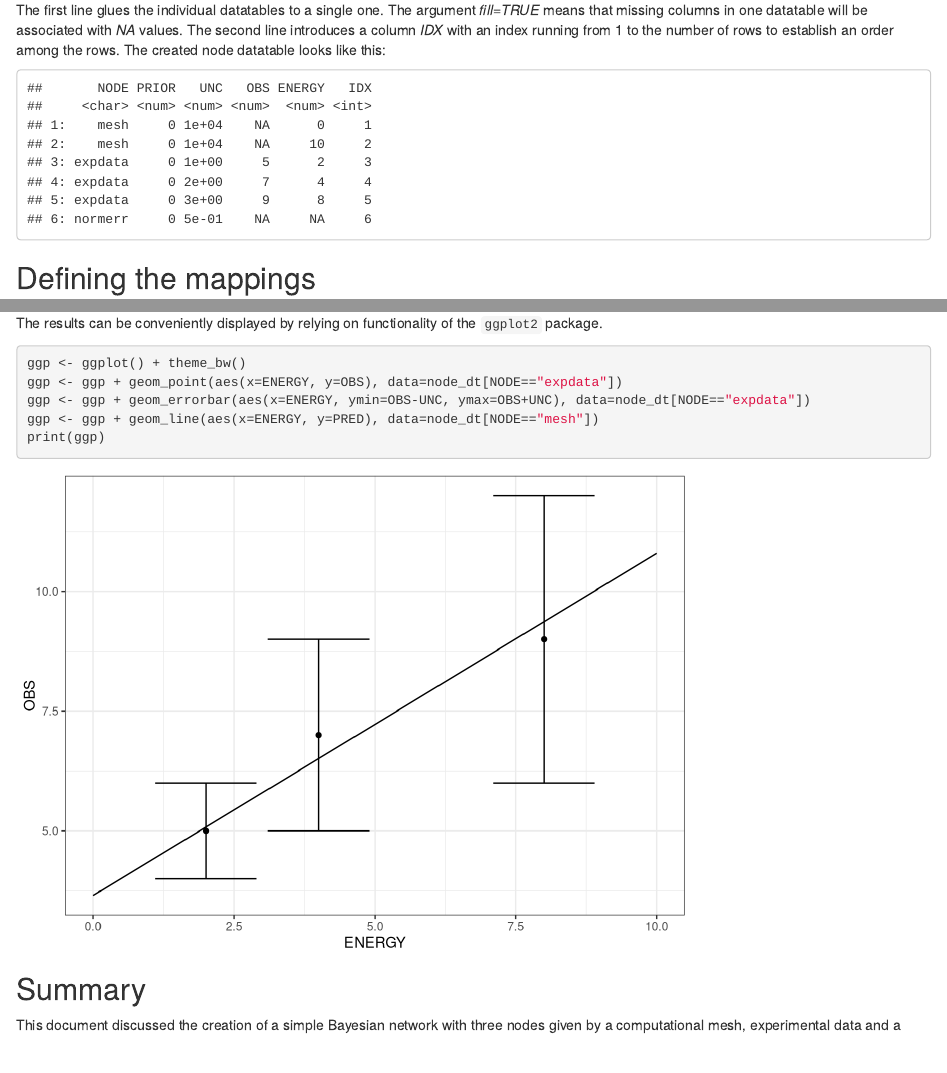
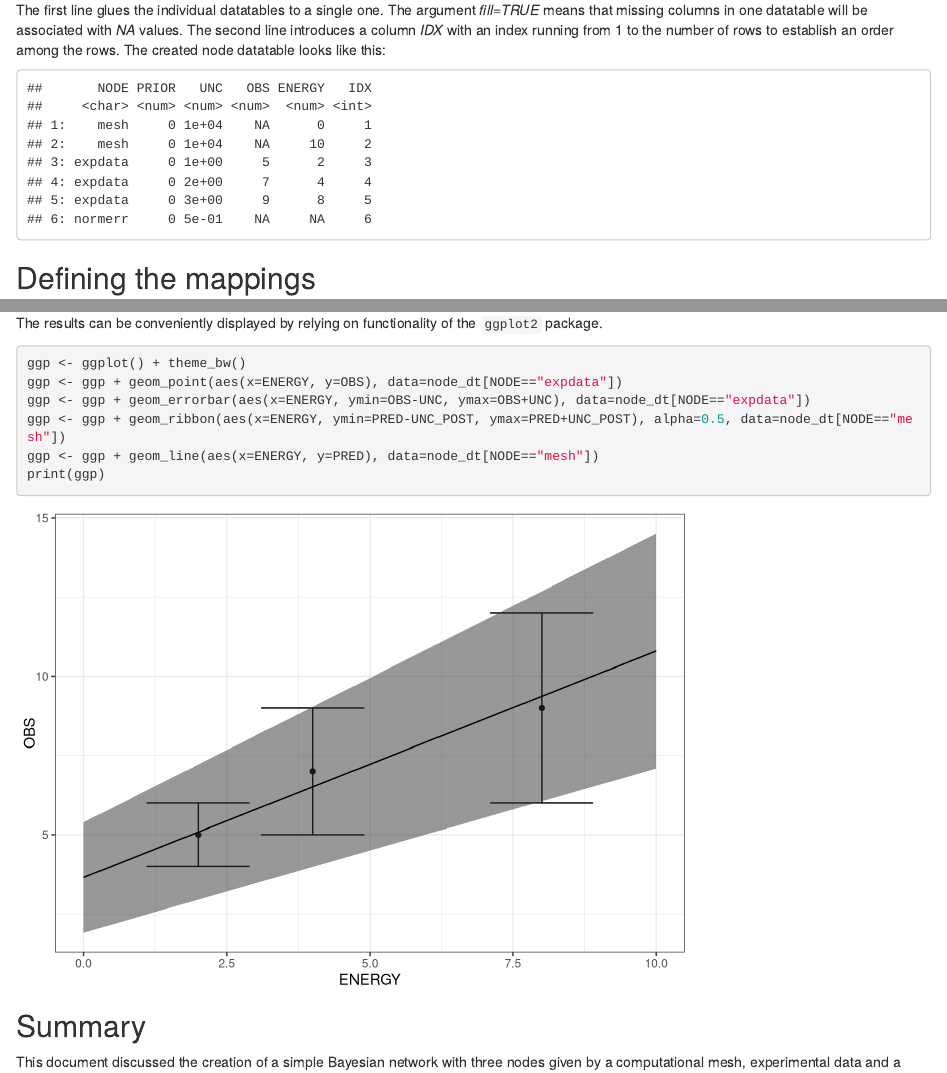
Before and after one commit to IAEA-NDS/nucdataBaynet, an R Markdown document (examples/tutorials/01_linear_regression/01_linear_regression.Rmd): the page in a window 1100 px wide, from 1820 px down, and a second part further down, joined at a grey line. Rendered offline with R 4.5, knitr and Pandoc, with nearby package versions; both versions are drawn in the output format of the newer one; code that draws random numbers runs with fixed seeds of ours.

Commit message:
add uncertainty band in tutorial plot

````diff
--- a/examples/tutorials/01_linear_regression/01_linear_regression.Rmd
+++ b/examples/tutorials/01_linear_regression/01_linear_regression.Rmd
@@ -2,7 +2,7 @@
 title: "Simple linear regression with the nucdataBaynet package"
 author: "Georg Schnabel"
 date: October 20, 2021
-output: pdf_document
+output: html_document
 ---
 
 ```{r setup, include=FALSE}
@@ -265,6 +265,7 @@ the `ggplot2` package.
 ggp <- ggplot() + theme_bw()
 ggp <- ggp + geom_point(aes(x=ENERGY, y=OBS), data=node_dt[NODE=="expdata"])
 ggp <- ggp + geom_errorbar(aes(x=ENERGY, ymin=OBS-UNC, ymax=OBS+UNC), data=node_dt[NODE=="expdata"])
+ggp <- ggp + geom_ribbon(aes(x=ENERGY, ymin=PRED-UNC_POST, ymax=PRED+UNC_POST), alpha=0.5, data=node_dt[NODE=="mesh"])
 ggp <- ggp + geom_line(aes(x=ENERGY, y=PRED), data=node_dt[NODE=="mesh"])
 print(ggp)
 ```
````
Also changed, not shown: examples/tutorials/01_linear_regression/01_linear_regression.html, examples/tutorials/01_linear_regression/01_linear_regression.pdf.
